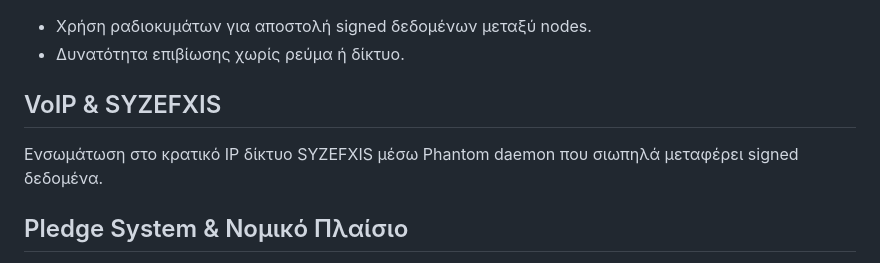
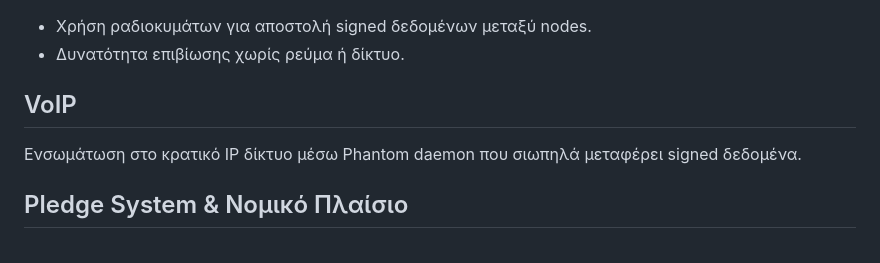
Before and after one commit to Tsipchain/thronos-V3, a Markdown page: Thronos_Whitepaper_GR.md, the part around the change. GitHub-like rendering.

```diff
--- a/Thronos_Whitepaper_GR.md
+++ b/Thronos_Whitepaper_GR.md
@@ -30,9 +30,9 @@
 - Χρήση ραδιοκυμάτων για αποστολή signed δεδομένων μεταξύ nodes.
 - Δυνατότητα επιβίωσης χωρίς ρεύμα ή δίκτυο.
 
-## VoIP & SYZEFXIS
+## VoIP
 
-Ενσωμάτωση στο κρατικό IP δίκτυο SYZEFXIS μέσω Phantom daemon που σιωπηλά μεταφέρει signed δεδομένα.
+Ενσωμάτωση στο κρατικό IP δίκτυο  μέσω Phantom daemon που σιωπηλά μεταφέρει signed δεδομένα.
 
 ## Pledge System & Νομικό Πλαίσιο
 
```
